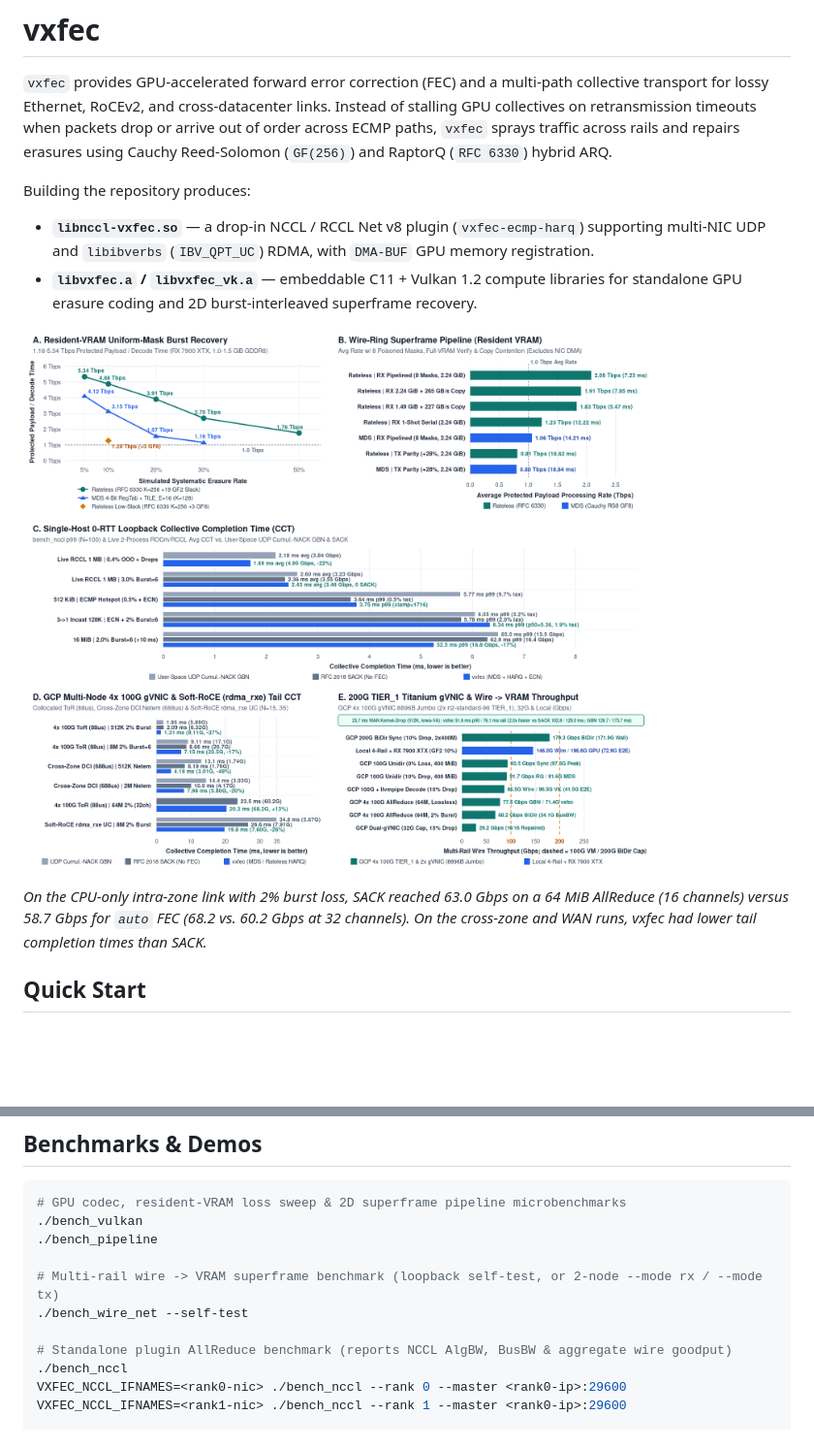
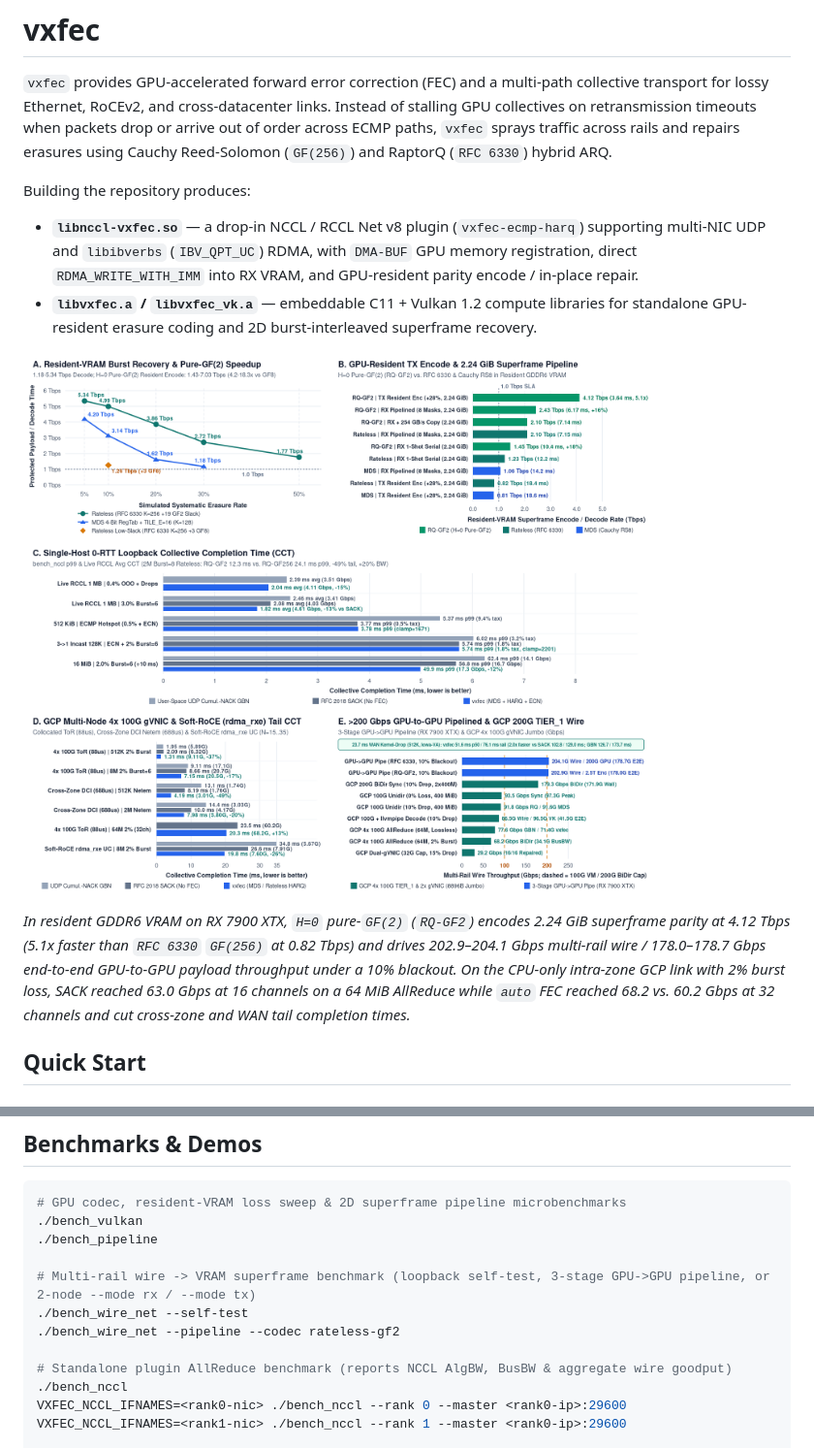
Before and after one commit to sleepybishop/vxfec, a Markdown page: README.md, 2 parts joined by grey strips. Shown at 97% size. GitHub-like rendering; pictures changed too: docs/vxfec_benchmarks.png; blank space fills up the shorter version.

Commit message:
add gpu-resident vram encode/repair, rdma_write_imm gdr, and >200G gf2 pipeline
# Conflicts:
#	t/bench_wire_net.c

```diff
--- a/README.md
+++ b/README.md
@@ -4,12 +4,12 @@
 
 Building the repository produces:
 
-- **`libnccl-vxfec.so`** — a drop-in NCCL / RCCL Net v8 plugin (`vxfec-ecmp-harq`) supporting multi-NIC UDP and `libibverbs` (`IBV_QPT_UC`) RDMA, with `DMA-BUF` GPU memory registration.
-- **`libvxfec.a` / `libvxfec_vk.a`** — embeddable C11 + Vulkan 1.2 compute libraries for standalone GPU erasure coding and 2D burst-interleaved superframe recovery.
+- **`libnccl-vxfec.so`** — a drop-in NCCL / RCCL Net v8 plugin (`vxfec-ecmp-harq`) supporting multi-NIC UDP and `libibverbs` (`IBV_QPT_UC`) RDMA, with `DMA-BUF` GPU memory registration, direct `RDMA_WRITE_WITH_IMM` into RX VRAM, and GPU-resident parity encode / in-place repair.
+- **`libvxfec.a` / `libvxfec_vk.a`** — embeddable C11 + Vulkan 1.2 compute libraries for standalone GPU-resident erasure coding and 2D burst-interleaved superframe recovery.
 
 ![vxfec Benchmarks](docs/vxfec_benchmarks.png)
 
-*On the CPU-only intra-zone link with 2% burst loss, SACK reached 63.0 Gbps on a 64 MiB AllReduce (16 channels) versus 58.7 Gbps for `auto` FEC (68.2 vs. 60.2 Gbps at 32 channels). On the cross-zone and WAN runs, vxfec had lower tail completion times than SACK.*
+*In resident GDDR6 VRAM on RX 7900 XTX, `H=0` pure-`GF(2)` (`RQ-GF2`) encodes 2.24 GiB superframe parity at 4.12 Tbps (5.1x faster than `RFC 6330` `GF(256)` at 0.82 Tbps) and drives 202.9–204.1 Gbps multi-rail wire / 178.0–178.7 Gbps end-to-end GPU-to-GPU payload throughput under a 10% blackout. On the CPU-only intra-zone GCP link with 2% burst loss, SACK reached 63.0 Gbps at 16 channels on a 64 MiB AllReduce while `auto` FEC reached 68.2 vs. 60.2 Gbps at 32 channels and cut cross-zone and WAN tail completion times.*
 
 ## Quick Start
 
@@ -69,8 +69,9 @@ For applications embedding GPU erasure coding or 2D burst-interleaved streaming
 ./bench_vulkan
 ./bench_pipeline
 
-# Multi-rail wire -> VRAM superframe benchmark (loopback self-test, or 2-node --mode rx / --mode tx)
+# Multi-rail wire -> VRAM superframe benchmark (loopback self-test, 3-stage GPU->GPU pipeline, or 2-node --mode rx / --mode tx)
 ./bench_wire_net --self-test
+./bench_wire_net --pipeline --codec rateless-gf2
 
 # Standalone plugin AllReduce benchmark (reports NCCL AlgBW, BusBW & aggregate wire goodput)
 ./bench_nccl
```
Also changed, not shown: 18 other files.
